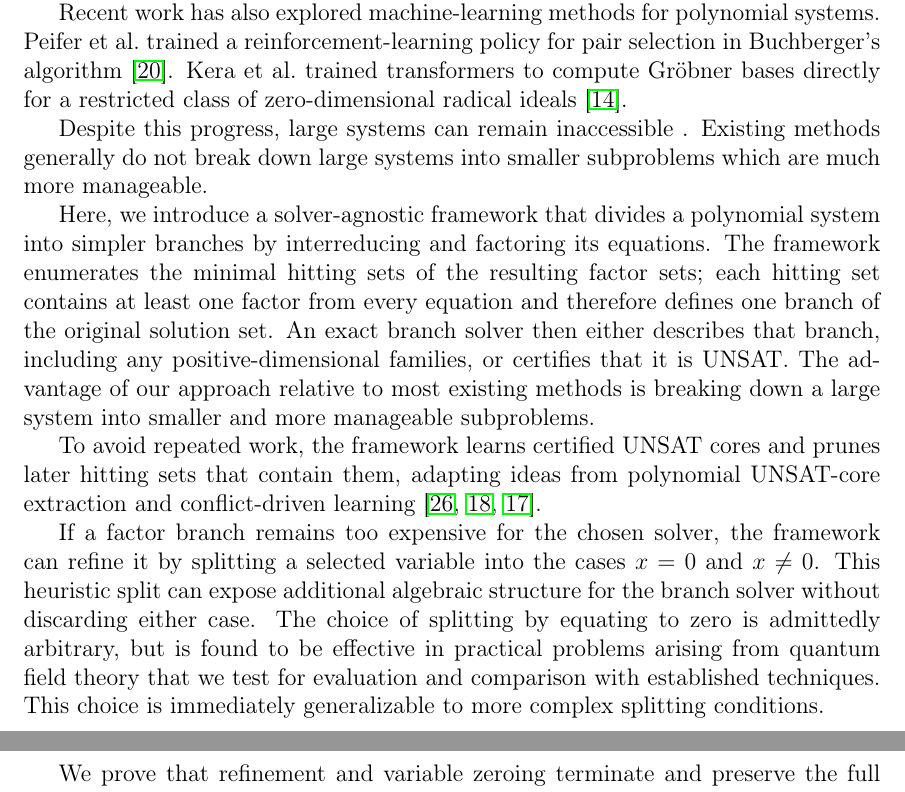
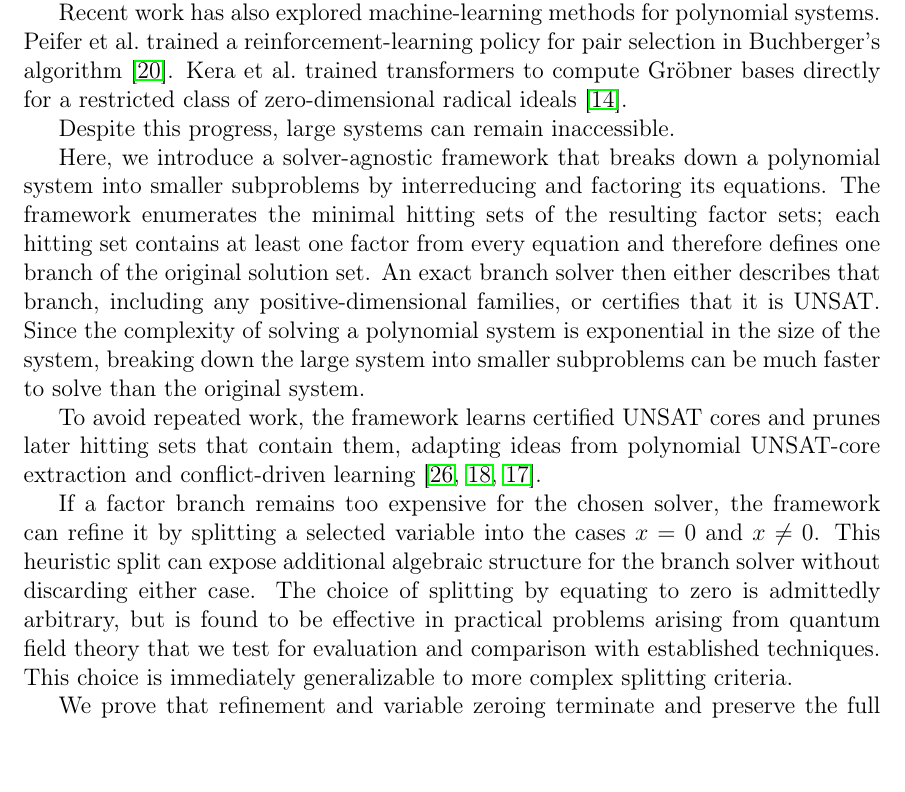
Before and after one commit to IlayMenahem/soothing, a LaTeX paper (paper/paper.tex, which reads paper/sections/introduction.tex): two parts of pages 2 and 3 of 26 before the commit and part of page 2 of 26 after it, the two joined at a grey line, cut so that both start at the same text, the shorter picture padded with empty space. Compiled offline with pdfLaTeX.

Commit message:
fine tuned the abstract and introduction

```diff
--- a/paper/sections/introduction.tex
+++ b/paper/sections/introduction.tex
@@ -32,23 +31,19 @@ zero-dimensional radical ideals \cite{kera2024learning}.
 % A statement on complexity and limit of what is feasible.
 
 % What's the gap?
-Despite this progress,
-%the worst-case complexity of Gr\"obner-basis computation is doubly exponential, and
-large systems can remain inaccessible
-%to monolithic methods \cite{mayr1982complexity}
-.
-Existing methods generally do not break down large systems into smaller subproblems which are much more manageable.
+Despite this progress, large systems can remain inaccessible.
 
 % Technical description of the method - hitting sets
-Here, we introduce a solver-agnostic framework that divides a polynomial system
-into simpler branches by interreducing and factoring its equations. The
-framework enumerates the minimal hitting sets of the resulting factor sets;
+Here, we introduce a solver-agnostic framework that breaks down a polynomial
+system into smaller subproblems by interreducing and factoring its equations.
+The framework enumerates the minimal hitting sets of the resulting factor sets;
 each hitting set contains at least one factor from every equation and therefore
 defines one branch of the original solution set. An exact branch solver then
 either describes that branch, including any positive-dimensional families, or
 certifies that it is UNSAT.
-% somewhere inside this paragraph
-The advantage of our approach relative to most existing methods is breaking down a large system into smaller and more manageable subproblems.
+Since the complexity of solving a polynomial system is exponential in the size
+of the system, breaking down the large system into smaller subproblems can be
+much faster to solve than the original system.
 
 % UNSAT core learning
 To avoid repeated work, the framework learns certified UNSAT cores and prunes
@@ -59,7 +54,11 @@ extraction and conflict-driven learning~\cite{sun2016,marques1999grasp,marques20
 If a factor branch remains too expensive for the chosen solver, the framework
 can refine it by splitting a selected variable into the cases $x=0$ and
 $x\neq 0$. This heuristic split can expose additional algebraic structure for
-the branch solver without discarding either case. The choice of splitting by equating to zero is admittedly arbitrary, but is found to be effective in practical problems arising from quantum field theory that we test for evaluation and comparison with established techniques. This choice is immediately generalizable to more complex splitting conditions.
+the branch solver without discarding either case. The choice of splitting by
+equating to zero is admittedly arbitrary, but is found to be effective in
+practical problems arising from quantum field theory that we test for
+evaluation and comparison with established techniques. This choice is
+immediately generalizable to more complex splitting criteria.
 
 % Theortical and experimental backing
 We prove that refinement and variable zeroing terminate and preserve the full
```
Also changed, not shown: paper/sections/abstract.tex (+2 -2 lines), paper/sections/method.tex (+1 -1 lines), paper/paper.pdf, paper/sections/introduction.tex (3 more changed lines), 1 other file.
